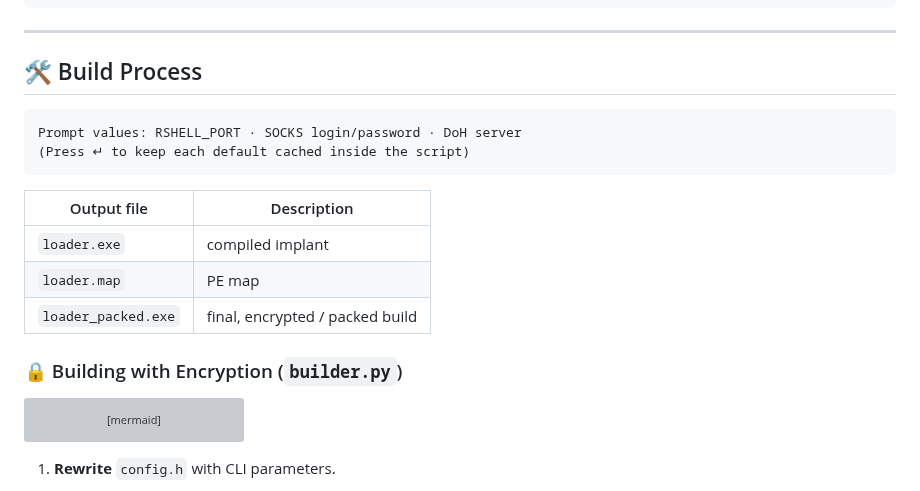
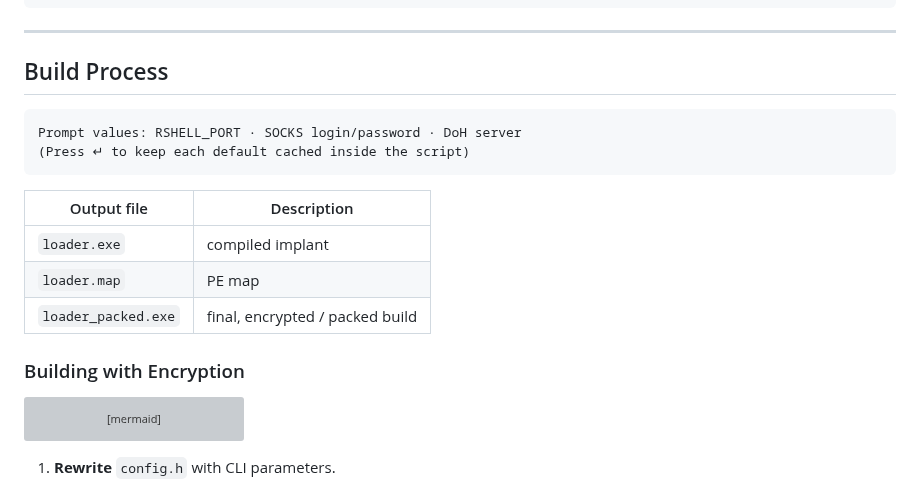
Before and after one commit to Yuragy/Agent-Loader, a Markdown page: readme.md, the part around one of its changes. GitHub-like rendering; grey boxes are pictures that could not be loaded.

````diff
--- a/readme.md
+++ b/readme.md
@@ -36,7 +36,7 @@
 
 ---
 
-## 🛠️ Build Process
+## Build Process
 
 ```
 Prompt values: RSHELL_PORT · SOCKS login/password · DoH server
@@ -49,7 +49,7 @@ Prompt values: RSHELL_PORT · SOCKS login/password · DoH server
 | `loader.map`        | PE map                          |
 | `loader_packed.exe` | final, encrypted / packed build |
 
-### 🔒 Building with Encryption (`builder.py`)
+### Building with Encryption
 
 ```mermaid
 graph TD
````
Also changed, not shown: other parts of readme.md (+1 -1 lines).
